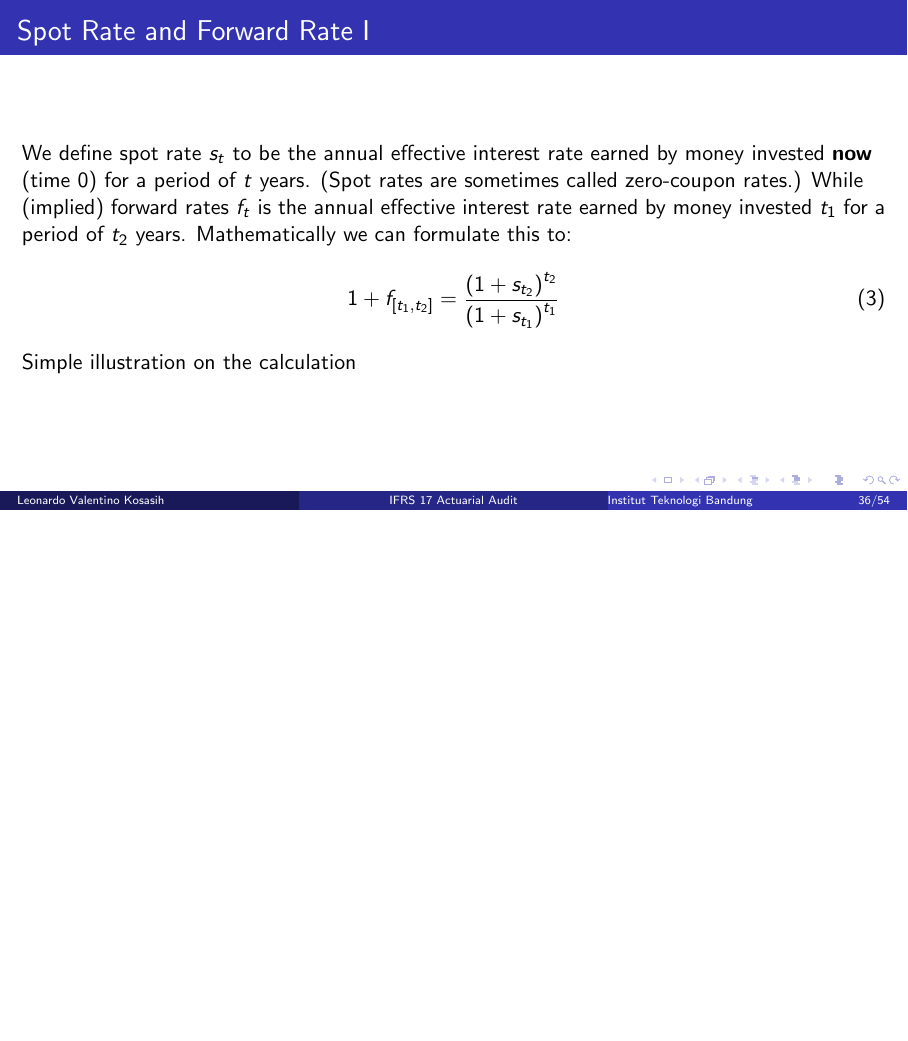
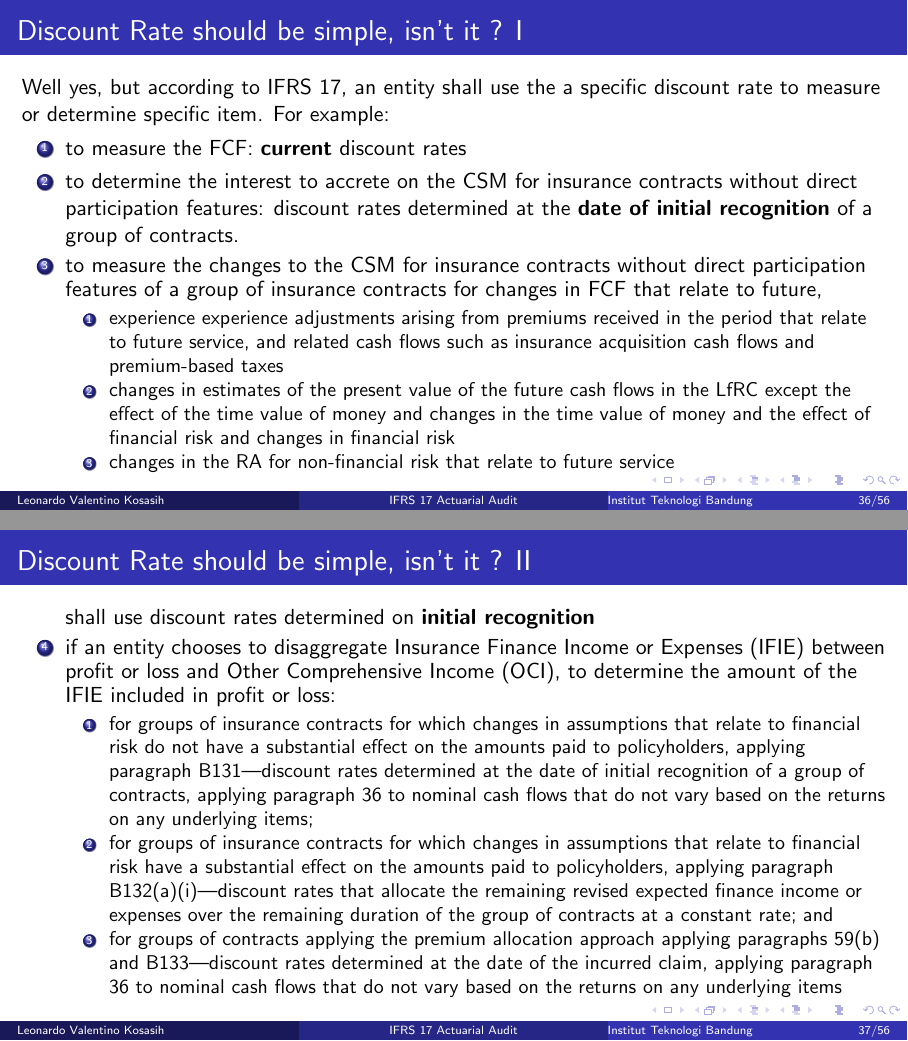
Before and after one commit to leonv1602/my-actuarial-journey, LaTeX slides (Seminar and Talk/Lokakarya AK3291 2026/main.tex): page 40 of 61 before the commit and pages 40 and 41 of 63 after it, the two joined at a grey line, the shorter picture padded with empty space. The pictures show the PDF file Seminar and Talk/Lokakarya AK3291 2026/main.pdf that the author committed with the source.

Commit message:
push before changing work station

```diff
--- a/Seminar and Talk/Lokakarya AK3291 2026/main.tex
+++ b/Seminar and Talk/Lokakarya AK3291 2026/main.tex
@@ -566,6 +566,27 @@ The discount rates applied to the estimates of the future cash flows described p
 \textit{Source: IFRS~17, Para. 36} \\
 \normalsize
 \end{frame}
+\begin{frame}[allowframebreaks]{Discount Rate should be simple, isn't it ?}
+Well yes, but according to IFRS~17, an entity shall use the a specific discount rate to measure or determine specific item. For example:
+\begin{enumerate}
+  \item to measure the FCF: \textbf{current} discount rates
+  \item to determine the interest to accrete on the CSM for insurance contracts without direct participation features: discount rates determined at the \textbf{date of initial recognition} of a group of contracts.
+  \item to measure the changes to the CSM for insurance contracts without direct participation features of a group of insurance contracts for changes in FCF that relate to future,
+\begin{enumerate}
+  \item experience experience adjustments arising from premiums received in the period that relate to future service, and related cash flows such as insurance acquisition cash flows and premium-based taxes
+  \item changes in estimates of the present value of the future cash flows in the LfRC except the effect of the time value of money and changes in the time value of money and the effect of financial risk and changes in financial risk
+  \item changes in the RA for non-financial risk that relate to future service
+\end{enumerate} shall use discount rates determined on \textbf{initial recognition}
+\item if an entity chooses to disaggregate Insurance Finance Income or Expenses (IFIE) between profit or loss and Other Comprehensive Income (OCI), to determine the amount of the IFIE included in profit or loss:
+\begin{enumerate}
+  \item for groups of insurance contracts for which changes in assumptions that relate to financial risk do not have a substantial effect on the amounts paid to policyholders, applying paragraph B131—discount rates determined at the date of initial recognition of a group of contracts, applying paragraph 36 to nominal cash flows that do not vary based on the returns on any underlying items;
+\item for groups of insurance contracts for which changes in assumptions that relate to financial risk have a substantial effect on the amounts paid to policyholders, applying paragraph B132(a)(i)—discount rates that allocate the remaining revised expected finance income or expenses over the remaining duration of the group of contracts at a constant rate; and
+\item for groups of contracts applying the premium allocation approach applying paragraphs 59(b) and B133—discount rates determined at the date of the incurred claim, applying paragraph 36 to nominal cash flows that do not vary based on the returns on any underlying items
+\end{enumerate}
+
+\end{enumerate}
+\end{frame}
+
 \begin{frame}[allowframebreaks]{Spot Rate and Forward Rate}
 We define spot rate $s_t$ to be the annual effective interest rate earned by money invested \textbf{now} (time 0) for a period of $t$ years. (Spot rates are sometimes called zero-coupon rates.) While (implied) forward rates $f_t$ is the annual effective interest rate earned by money invested \textbf{$t_1$} for a period of $t_2$ years.
 Mathematically we can formulate this to:
```
Also changed, not shown: Seminar and Talk/Lokakarya AK3291 2026/main.pdf, Seminar and Talk/Lokakarya AK3291 2026/main.tex (14 more changed lines), 5 other files.
